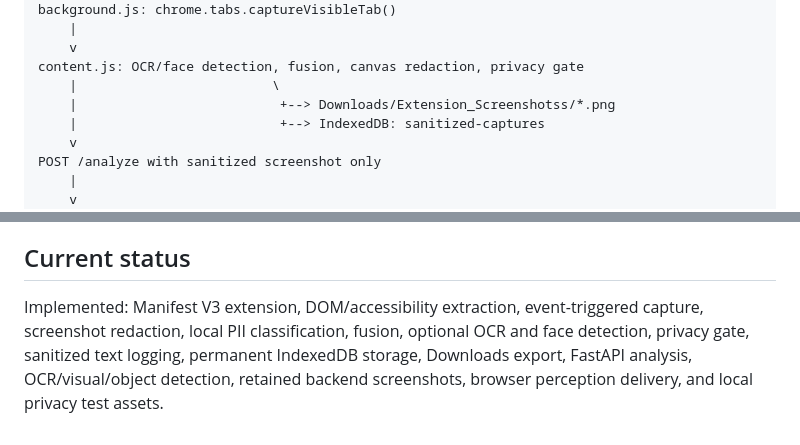
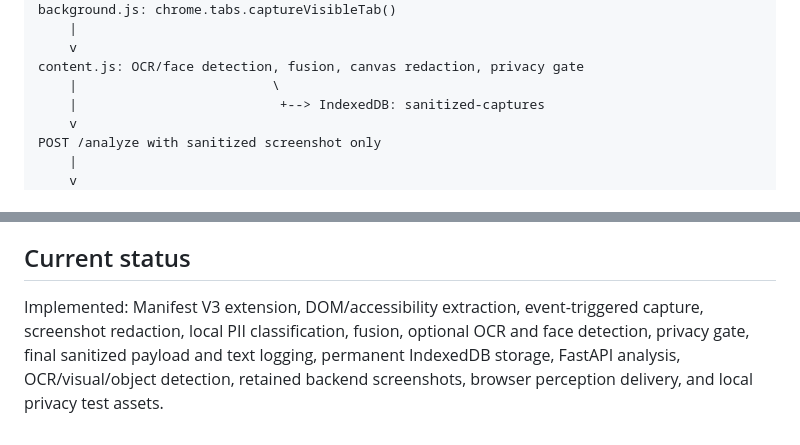
Before and after one commit to ankushhKapoor/visual-perception-browser-agent, a Markdown page: README.md, 2 parts joined by grey strips. GitHub-like rendering.

```diff
--- a/README.md
+++ b/README.md
@@ -126,7 +110,6 @@ background.js: chrome.tabs.captureVisibleTab()
     v
 content.js: OCR/face detection, fusion, canvas redaction, privacy gate
     |                         \
-    |                          +--> Downloads/Extension_Screenshotss/*.png
     |                          +--> IndexedDB: sanitized-captures
     v
 POST /analyze with sanitized screenshot only
@@ -312,4 +295,4 @@ The repository also includes `privacy-sanitizer-test.js`, `privacy-engine-synthe
 
 ## Current status
 
-Implemented: Manifest V3 extension, DOM/accessibility extraction, event-triggered capture, screenshot redaction, local PII classification, fusion, optional OCR and face detection, privacy gate, sanitized text logging, permanent IndexedDB storage, Downloads export, FastAPI analysis, OCR/visual/object detection, retained backend screenshots, browser perception delivery, and local privacy test assets.
+Implemented: Manifest V3 extension, DOM/accessibility extraction, event-triggered capture, screenshot redaction, local PII classification, fusion, optional OCR and face detection, privacy gate, final sanitized payload and text logging, permanent IndexedDB storage, FastAPI analysis, OCR/visual/object detection, retained backend screenshots, browser perception delivery, and local privacy test assets.
```
Also changed, not shown: other parts of README.md (+5 -21 lines).
